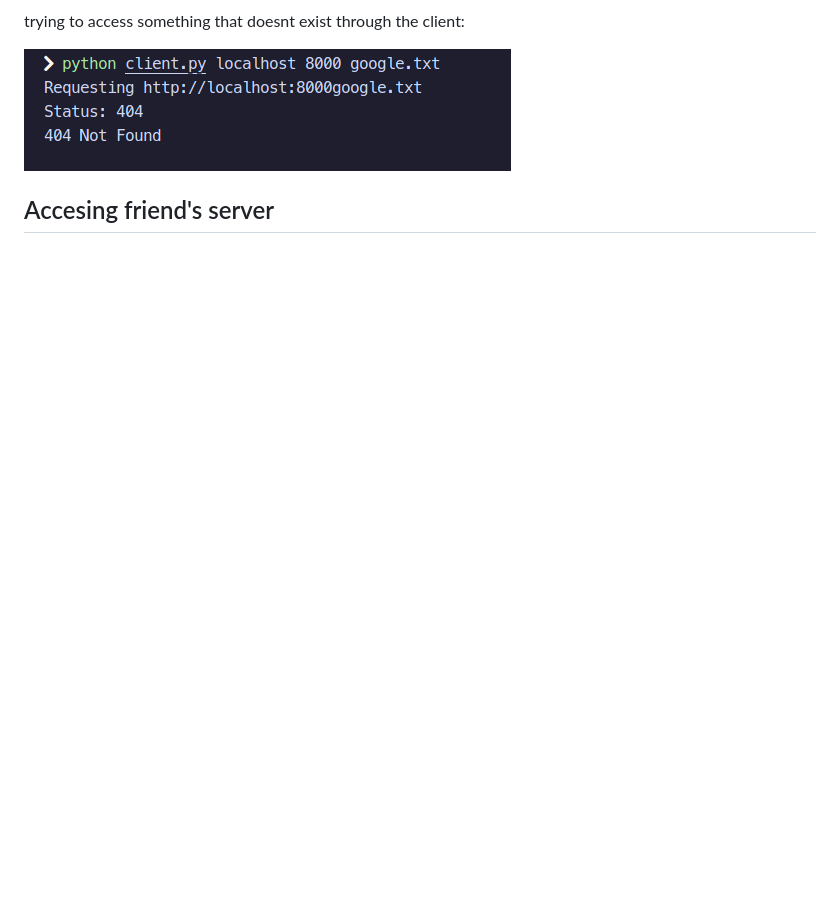
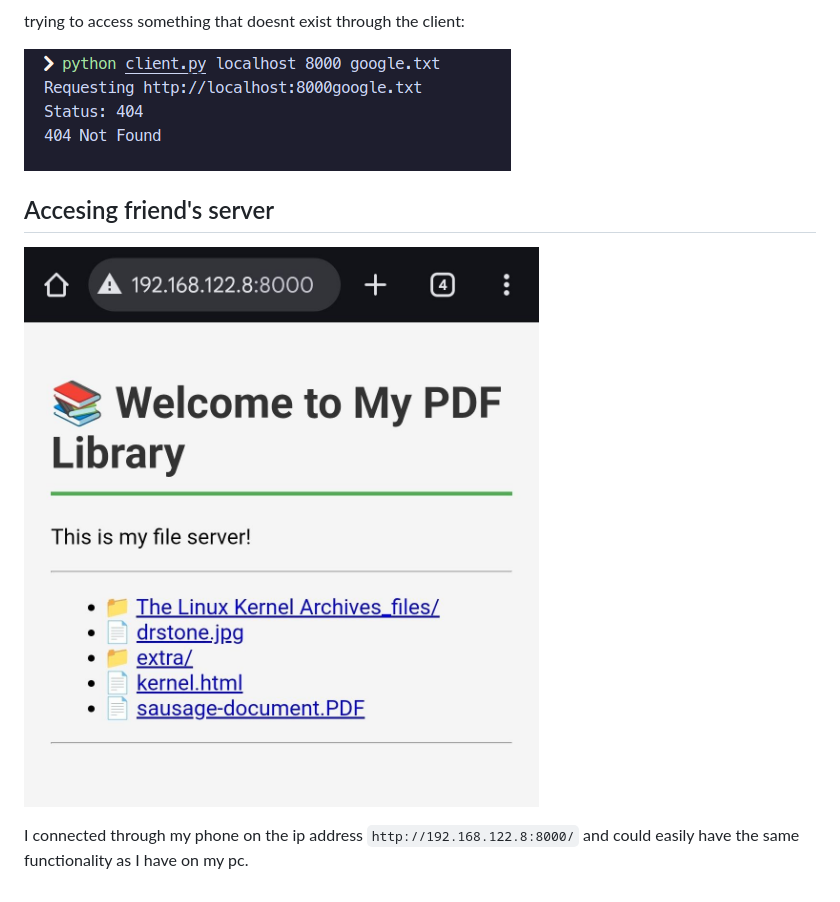
Before and after one commit to georgerabus/PR, a Markdown page: lab1/readme.md, the part around the change printed below. Rendered like a GitHub page; pictures changed too: lab1/images/image10.png (added); blank space fills up the shorter version.

```diff
--- a/lab1/readme.md
+++ b/lab1/readme.md
@@ -65,3 +65,8 @@ trying to access something that doesnt exist through the client:
 ![alt text](images/image9.png)
 
 ## Accesing friend's server
+
+
+![alt text](images/image10.png)
+
+I connected through my phone on the ip address `http://192.168.122.8:8000/` and could easily have the same functionality as I have on my pc.
```
Also changed, not shown: other parts of lab1/readme.md (+2 -2 lines), 1 other file.
